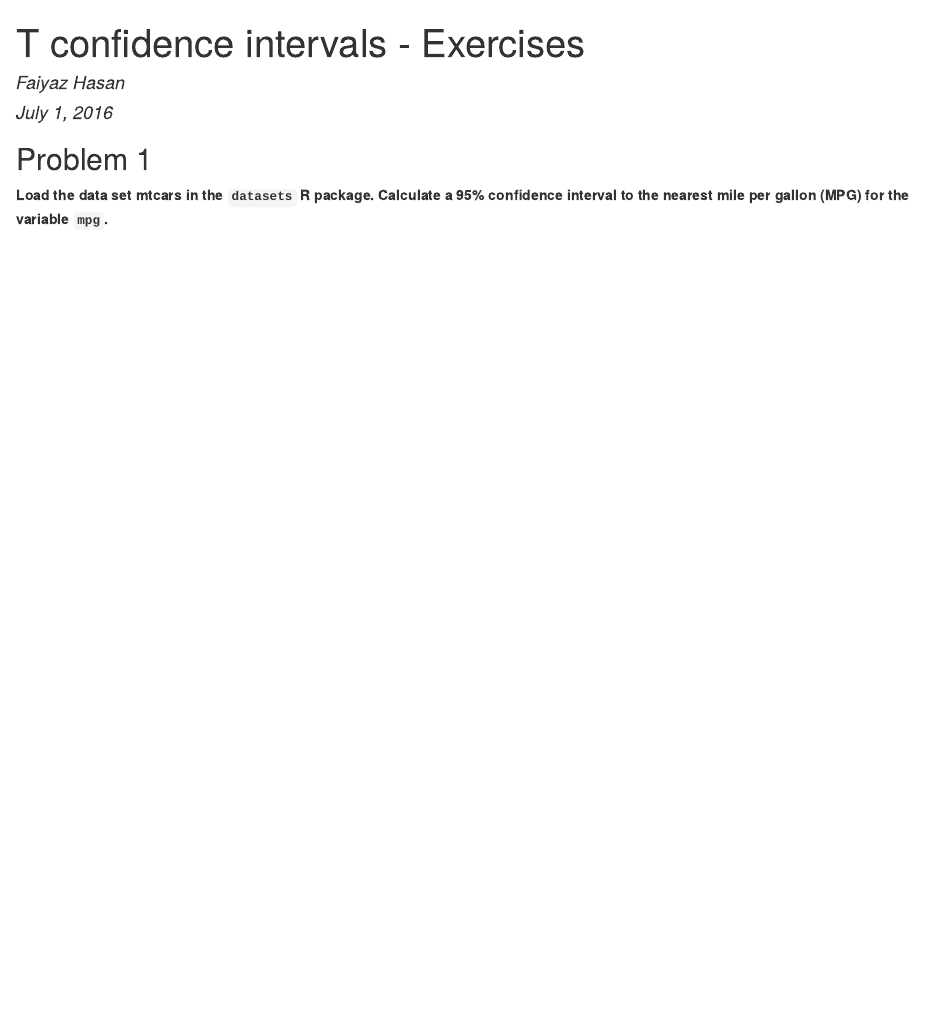
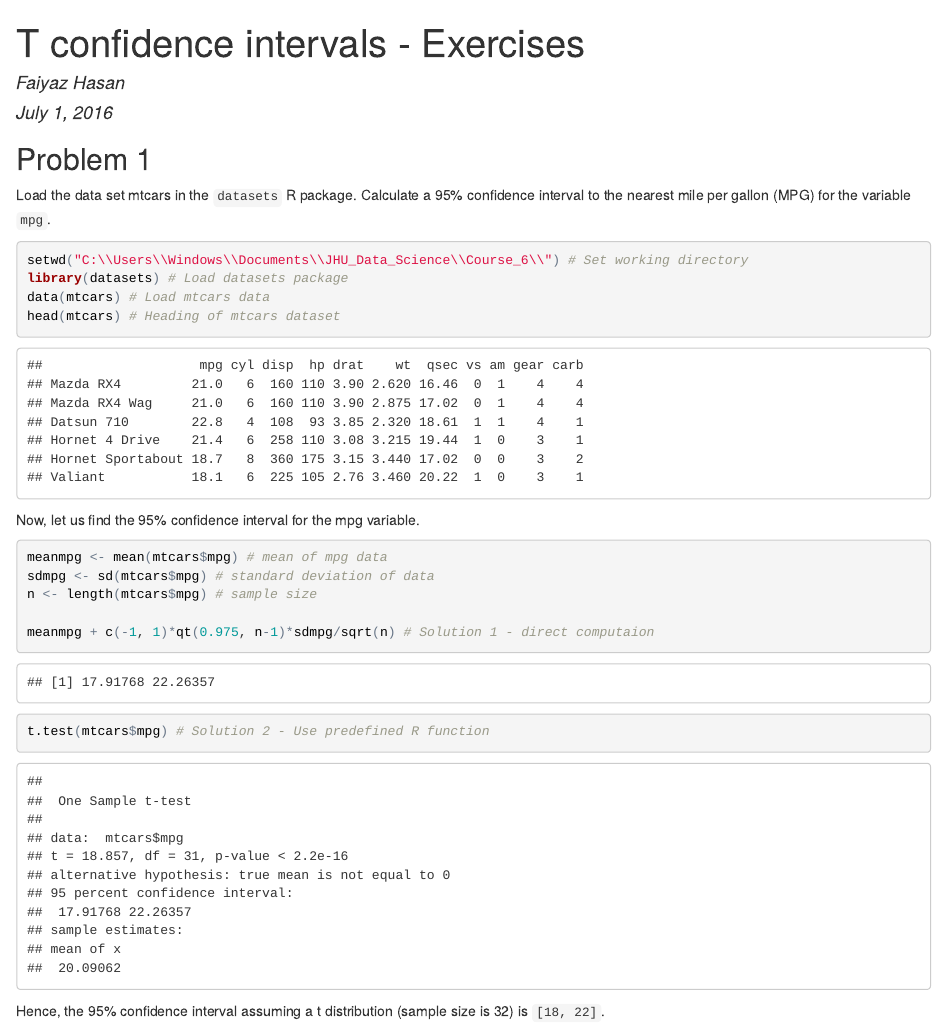
Before and after one commit to FyzHsn/Statistical-inference-exercises, an R Markdown document (Statistical_Inference_Exercises.Rmd): the page in a window 1100 px wide, from its top. The pictures show the output file Statistical_Inference_Exercises.html that the author committed with the source, opened offline.

Commit message:
problem 1 done

````diff
--- a/Statistical_Inference_Exercises.Rmd
+++ b/Statistical_Inference_Exercises.Rmd
@@ -8,4 +8,25 @@ output: html_document
 ```{r setup, include=FALSE}
 knitr::opts_chunk$set(echo = TRUE)
 ```
-### Problem 7
+Problem 1
+---------
+Load the data set mtcars in the `datasets` R package. Calculate a 95% confidence interval to the nearest mile per gallon (MPG) for the variable `mpg`.
+
+```{r load mtcars dataset}
+setwd("C:\\Users\\Windows\\Documents\\JHU_Data_Science\\Course_6\\") # Set working directory
+library(datasets) # Load datasets package
+data(mtcars) # Load mtcars data
+head(mtcars) # Heading of mtcars dataset
+```
+Now, let us find the 95% confidence interval for the mpg variable.
+
+```{r mpg mean and sd}
+meanmpg <- mean(mtcars$mpg) # mean of mpg data
+sdmpg <- sd(mtcars$mpg) # standard deviation of data
+n <- length(mtcars$mpg) # sample size
+
+meanmpg + c(-1, 1)*qt(0.975, n-1)*sdmpg/sqrt(n) # Solution 1 - direct computaion
+
+t.test(mtcars$mpg) # Solution 2 - Use predefined R function
+```
+Hence, the 95% confidence interval assuming a t distribution (sample size is 32) is `[18, 22]`.
````
Also changed, not shown: Statistical_Inference_Exercises.html.
